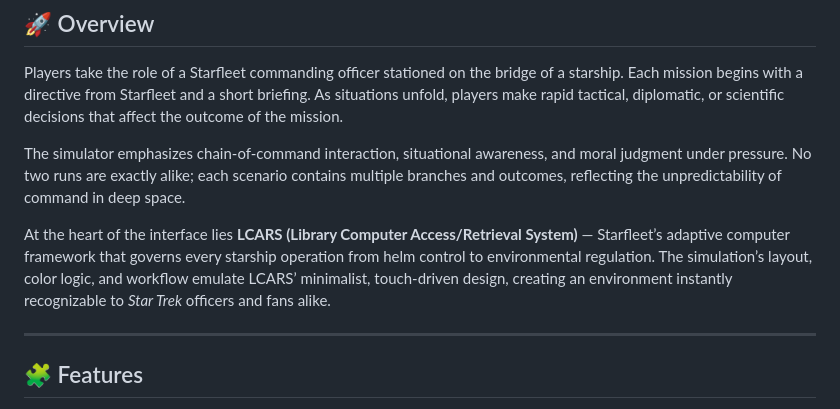
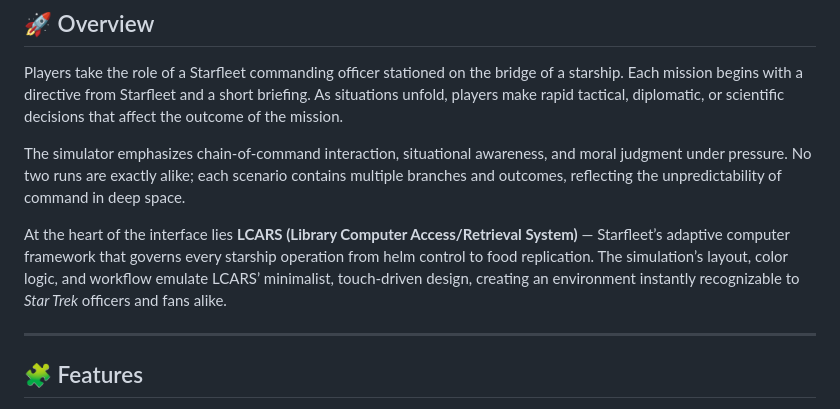
Before and after one commit to BigBird7827/Red_Alert, a Markdown page: README.md, the part around the change. Drawn GitHub-style.

```diff
--- a/README.md
+++ b/README.md
@@ -10,7 +10,7 @@ Players take the role of a Starfleet commanding officer stationed on the bridge
 
 The simulator emphasizes chain-of-command interaction, situational awareness, and moral judgment under pressure. No two runs are exactly alike; each scenario contains multiple branches and outcomes, reflecting the unpredictability of command in deep space.
 
-At the heart of the interface lies **LCARS (Library Computer Access/Retrieval System)** — Starfleet’s adaptive computer framework that governs every starship operation from helm control to environmental regulation. The simulation’s layout, color logic, and workflow emulate LCARS’ minimalist, touch-driven design, creating an environment instantly recognizable to *Star Trek* officers and fans alike.
+At the heart of the interface lies **LCARS (Library Computer Access/Retrieval System)** — Starfleet’s adaptive computer framework that governs every starship operation from helm control to food replication. The simulation’s layout, color logic, and workflow emulate LCARS’ minimalist, touch-driven design, creating an environment instantly recognizable to *Star Trek* officers and fans alike.
 
 ---
 
```
